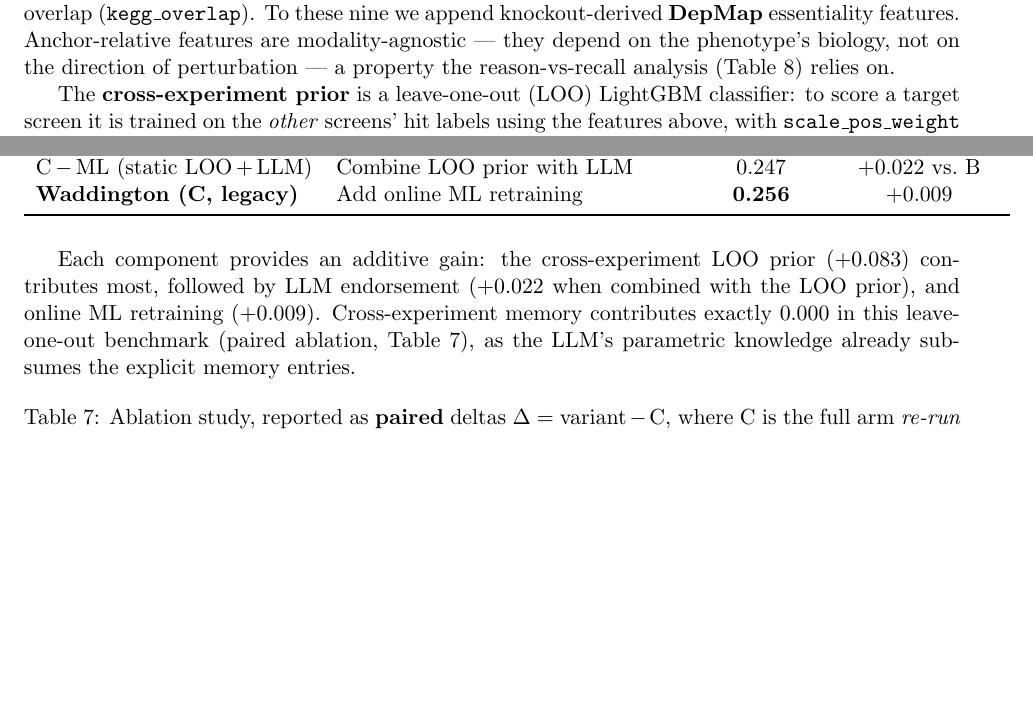
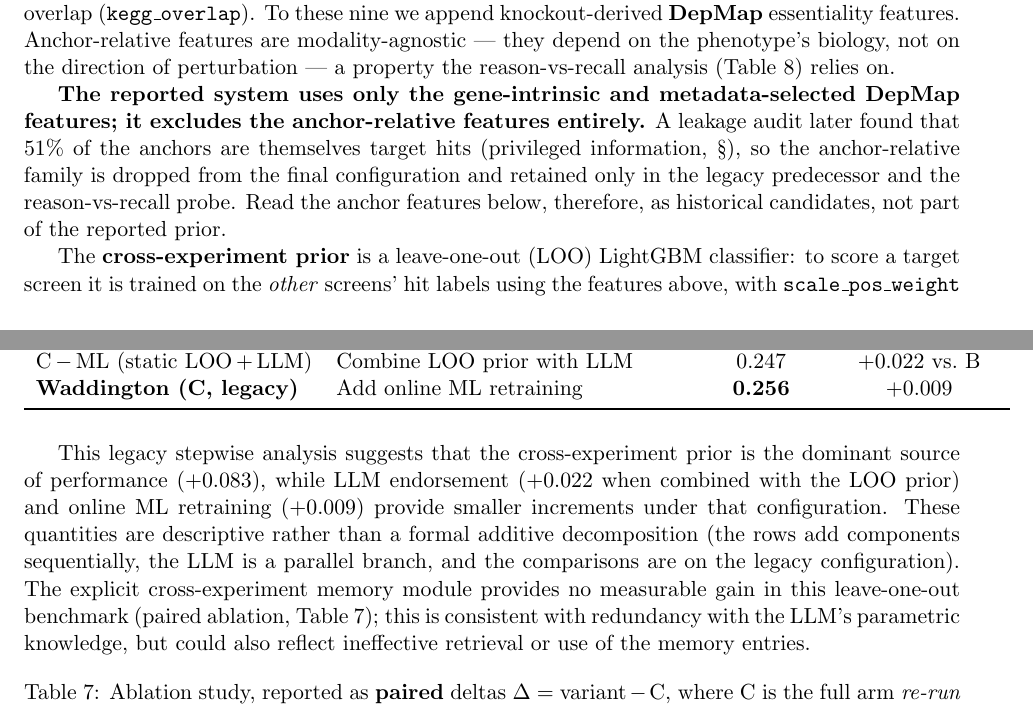
Before and after one commit to duerksenorteltdl133-netizen/WANDDINGTON, a LaTeX paper (docs/results_tables.tex): two parts of pages 2 and 15 of 26, joined at a grey line, cut so that both start at the same text, the shorter picture padded with empty space. Compiled offline with pdfLaTeX.

Commit message:
Reviewer v7: residual-wording cleanup + main-line coherence (no experiments)
- #1 "statistically identical" was already removed in v6 (reviewer read a stale PDF); confirmed none in source.
- #2 Pseudocode: "(w_ml,w_llm) from metadata" -> "Global fusion weight preselected on NON-target screens;
  Target feature policy from pre-experiment metadata".
- #3 Fixed the "beats every baseline on at least 8 of 9" contradiction (Online ML is 6/1/2) ->
  "wins on 6-9 of 9 depending on the comparator".
- #4 Scoped legacy-ablation claims: "single most valuable component" -> "in the legacy ablation, removing
  online retraining produced the largest average loss"; "additive gain" -> descriptive, not a formal
  decomposition; memory "parametric knowledge subsumes it" -> "consistent with redundancy, but could also
  reflect ineffective retrieval or use".
- #5 "biological knowledge fills the gap" / "genuinely mediated by biological gene-name knowledge" /
  "clean probe of LLM biology" -> gene-name-conditioned parametric signal; "cannot distinguish biological
  generalization from memorized associations"; subsection retitled "a probe of dependence on gene-name
  semantics".
- #6 Table 4 dagger-dagger now flags that LOO/OnlineAdapt are different-config baselines and the matched
  within-system prior is 0.231 (internal improvement 0.231->0.251, not 0.217->0.251).
- Sec III: added a note up front that the reported prior excludes anchor-relative features (read them as
  historical candidates), resolving the "does the final prior use anchor?" confusion.

Co-Authored-By: Claude Opus 4.8 <noreply@anthropic.com>

```diff
--- a/docs/results_tables.tex
+++ b/docs/results_tables.tex
@@ -114,6 +114,13 @@ essentiality features. Anchor-relative features are modality-agnostic --- they d
 biology, not on the direction of perturbation --- a property the reason-vs-recall analysis
 (Table~\ref{tab:reasoning}) relies on.
 
+\textbf{The reported system uses only the gene-intrinsic and metadata-selected DepMap features; it
+excludes the anchor-relative features entirely.} A leakage audit later found that $51\%$ of the anchors
+are themselves target hits (privileged information, \S\ref{sec:honest-router}), so the anchor-relative
+family is dropped from the final configuration and retained only in the legacy predecessor and the
+reason-vs-recall probe. Read the anchor features below, therefore, as historical candidates, not part of
+the reported prior.
+
 The \textbf{cross-experiment prior} is a leave-one-out (LOO) LightGBM classifier: to score a target
 screen it is trained on the \emph{other} screens' hit labels using the features above, with
 \texttt{scale\_pos\_weight} correcting the $\sim$5\% class imbalance (300 trees, learning rate 0.05, 31
@@ -756,12 +769,14 @@ C\,$-$\,ML (static LOO\,+\,LLM)    & Combine LOO prior with LLM      & 0.247 & +
 \end{tabular}
 \end{table}
 
-Each component provides an additive gain: the cross-experiment LOO prior (+0.083) contributes most,
-followed by LLM endorsement (+0.022 when combined with the LOO prior),
-and online ML retraining (+0.009).
-Cross-experiment memory contributes exactly $0.000$ in this leave-one-out benchmark
-(paired ablation, Table~\ref{tab:ablation}),
-as the LLM's parametric knowledge already subsumes the explicit memory entries.
+This legacy stepwise analysis suggests that the cross-experiment prior is the dominant source of
+performance (+0.083), while LLM endorsement (+0.022 when combined with the LOO prior) and online ML
+retraining (+0.009) provide smaller increments under that configuration. These quantities are descriptive
+rather than a formal additive decomposition (the rows add components sequentially, the LLM is a parallel
+branch, and the comparisons are on the legacy configuration).
+The explicit cross-experiment memory module provides no measurable gain in this leave-one-out benchmark
+(paired ablation, Table~\ref{tab:ablation}); this is consistent with redundancy with the LLM's parametric
+knowledge, but could also reflect ineffective retrieval or use of the memory entries.
 
 % ─────────────────────────────────────────────────────────────────────────────
 % TABLE 4  Ablation study  (PAIRED)
```
Also changed, not shown: docs/results_tables.pdf, docs/results_tables.tex (32 more changed lines).
